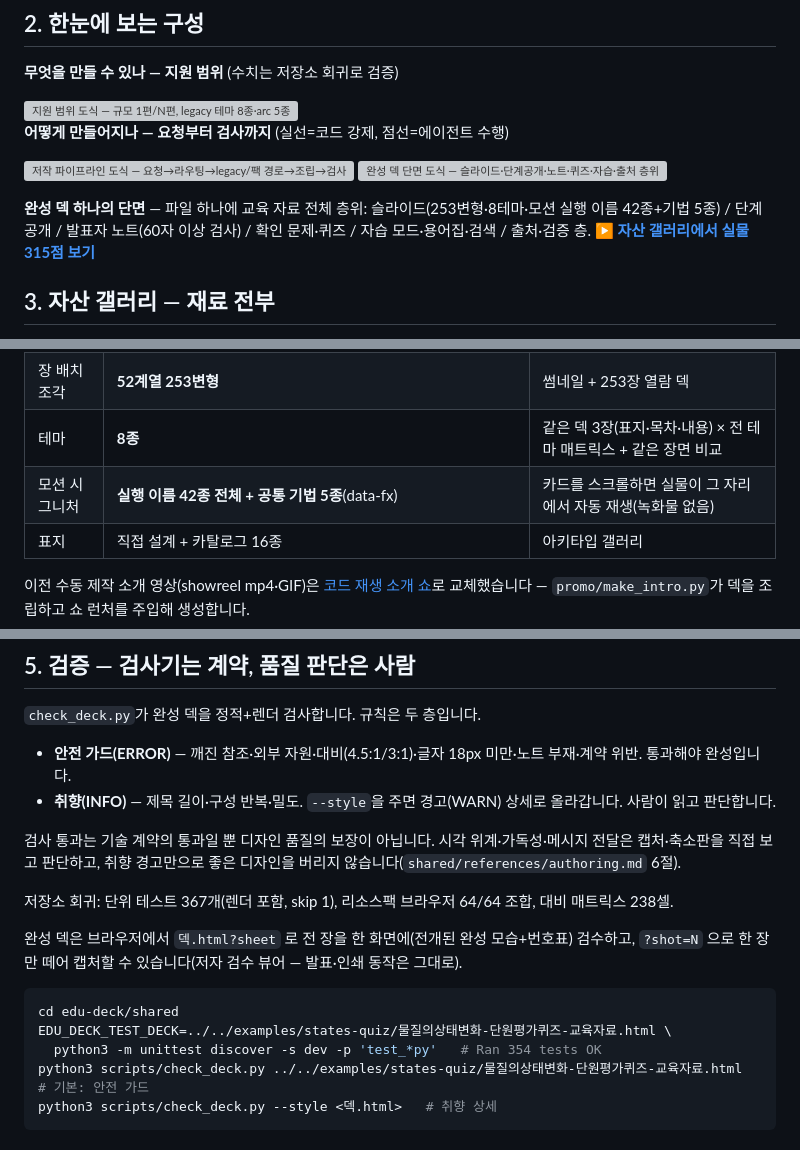
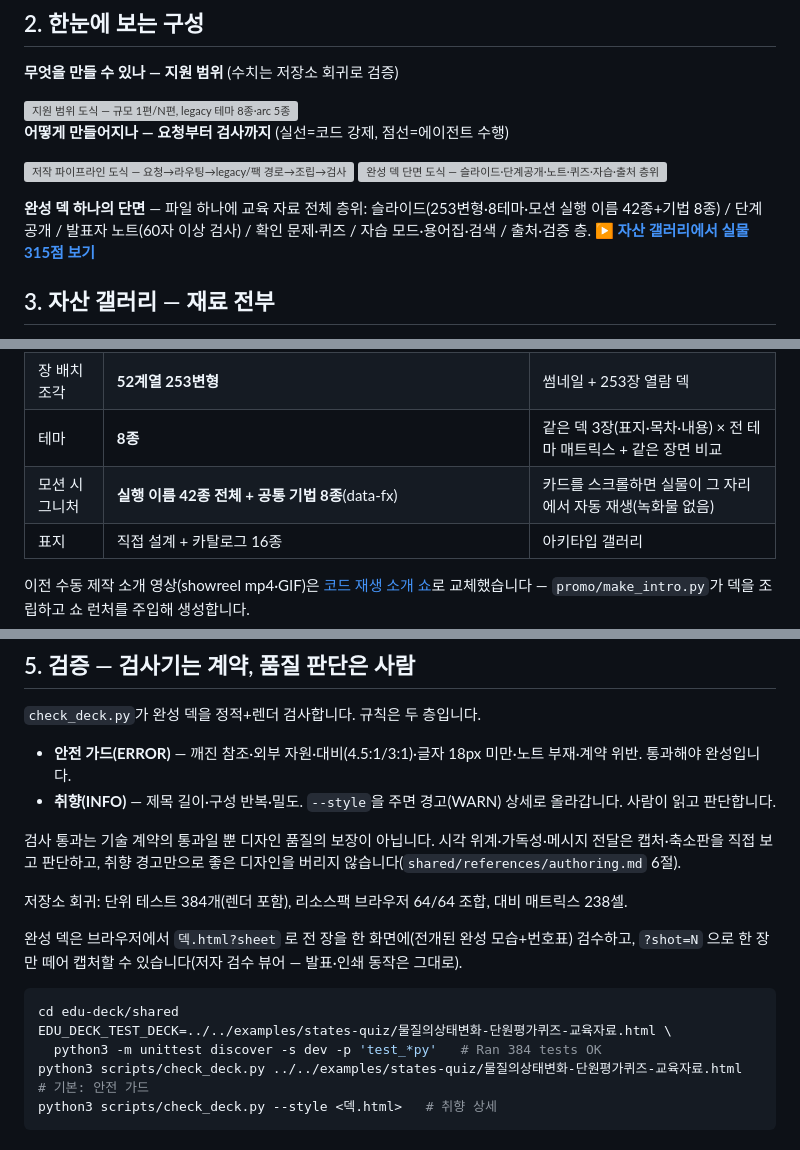
Before and after one commit to insightflo/edu-deck-skills, a Markdown page: README.md, 3 parts joined by grey strips. GitHub-like rendering; grey boxes are pictures that could not be loaded.

````diff
--- a/README.md
+++ b/README.md
@@ -66,7 +66,7 @@
 
 <img src="docs/diagrams/diagram-pipeline.png" width="46%" alt="저작 파이프라인 도식 — 요청→라우팅→legacy/팩 경로→조립→검사"> <img src="docs/diagrams/diagram-cross.png" width="52.6%" alt="완성 덱 단면 도식 — 슬라이드·단계공개·노트·퀴즈·자습·출처 층위">
 
-**완성 덱 하나의 단면** — 파일 하나에 교육 자료 전체 층위: 슬라이드(253변형·8테마·모션 실행 이름 42종+기법 5종) / 단계 공개 / 발표자 노트(60자 이상 검사) / 확인 문제·퀴즈 / 자습 모드·용어집·검색 / 출처·검증 층. [**▶ 자산 갤러리에서 실물 315점 보기**](https://insightflo.github.io/edu-deck-skills/docs/gallery.html)
+**완성 덱 하나의 단면** — 파일 하나에 교육 자료 전체 층위: 슬라이드(253변형·8테마·모션 실행 이름 42종+기법 8종) / 단계 공개 / 발표자 노트(60자 이상 검사) / 확인 문제·퀴즈 / 자습 모드·용어집·검색 / 출처·검증 층. [**▶ 자산 갤러리에서 실물 315점 보기**](https://insightflo.github.io/edu-deck-skills/docs/gallery.html)
 
 ## 3. 자산 갤러리 — 재료 전부
 
@@ -79,7 +79,7 @@
 | 리소스팩 설계 | **8종** — 배치 문법 자체가 다름(마주본 면·사례 기록·편집 지면…) · 흐름 8종(수업 뼈대)과 64조합 전수 빌드·검사(64/64) | 설계별 표지 + **흐름 8종 실제 예시 덱**(주제 동일) |
 | 장 배치 조각 | **52계열 253변형** | 썸네일 + 253장 열람 덱 |
 | 테마 | **8종** | 같은 덱 3장(표지·목차·내용) × 전 테마 매트릭스 + 같은 장면 비교 |
-| 모션 시그니처 | **실행 이름 42종 전체 + 공통 기법 5종**(data-fx) | 카드를 스크롤하면 실물이 그 자리에서 자동 재생(녹화물 없음) |
+| 모션 시그니처 | **실행 이름 42종 전체 + 공통 기법 8종**(data-fx) | 카드를 스크롤하면 실물이 그 자리에서 자동 재생(녹화물 없음) |
 | 표지 | 직접 설계 + 카탈로그 16종 | 아키타입 갤러리 |
 
 이전 수동 제작 소개 영상(showreel mp4·GIF)은 [코드 재생 소개 쇼](docs/intro.html)로 교체했습니다 — `promo/make_intro.py`가 덱을 조립하고 쇼 런처를 주입해 생성합니다.
@@ -109,14 +109,14 @@ git clone https://github.com/insightflo/edu-deck-skills.git ~/.pi/agent/skills/e
 
 검사 통과는 기술 계약의 통과일 뿐 디자인 품질의 보장이 아닙니다. 시각 위계·가독성·메시지 전달은 캡처·축소판을 직접 보고 판단하고, 취향 경고만으로 좋은 디자인을 버리지 않습니다(`shared/references/authoring.md` 6절).
 
-저장소 회귀: 단위 테스트 367개(렌더 포함, skip 1), 리소스팩 브라우저 64/64 조합, 대비 매트릭스 238셀.
+저장소 회귀: 단위 테스트 384개(렌더 포함), 리소스팩 브라우저 64/64 조합, 대비 매트릭스 238셀.
 
 완성 덱은 브라우저에서 `덱.html?sheet` 로 전 장을 한 화면에(전개된 완성 모습+번호표) 검수하고, `?shot=N` 으로 한 장만 떼어 캡처할 수 있습니다(저자 검수 뷰어 — 발표·인쇄 동작은 그대로).
 
 ```bash
 cd edu-deck/shared
 EDU_DECK_TEST_DECK=../../examples/states-quiz/물질의상태변화-단원평가퀴즈-교육자료.html \
-  python3 -m unittest discover -s dev -p 'test_*py'   # Ran 354 tests OK
+  python3 -m unittest discover -s dev -p 'test_*py'   # Ran 384 tests OK
 python3 scripts/check_deck.py ../../examples/states-quiz/물질의상태변화-단원평가퀴즈-교육자료.html   # 기본: 안전 가드
 python3 scripts/check_deck.py --style <덱.html>   # 취향 상세
 ```
````
Also changed, not shown: other parts of README.md (+1 -1 lines), AGENTS.md (+3 -2 lines), docs/gallery/arch/23-quiz-ab-1.jpg, 1 other file.
